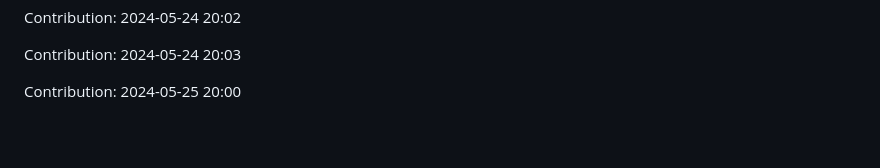
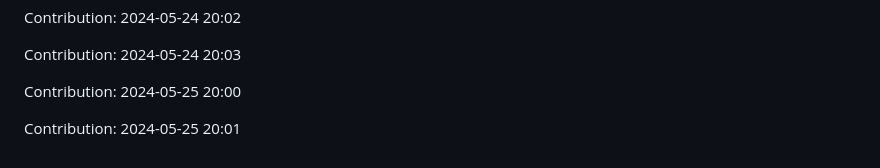
Before and after one commit to pariharkamal9829/Fronted-mentor-Projects, a Markdown page: README.md, the part around the change. GitHub-like rendering; blank space fills up the shorter version.

Commit message:
"Contribution: 2024-05-25 20:01"

```diff
--- a/README.md
+++ b/README.md
@@ -1030,3 +1030,5 @@ Contribution: 2024-05-24 20:02
 Contribution: 2024-05-24 20:03
 
 Contribution: 2024-05-25 20:00
+
+Contribution: 2024-05-25 20:01
```
